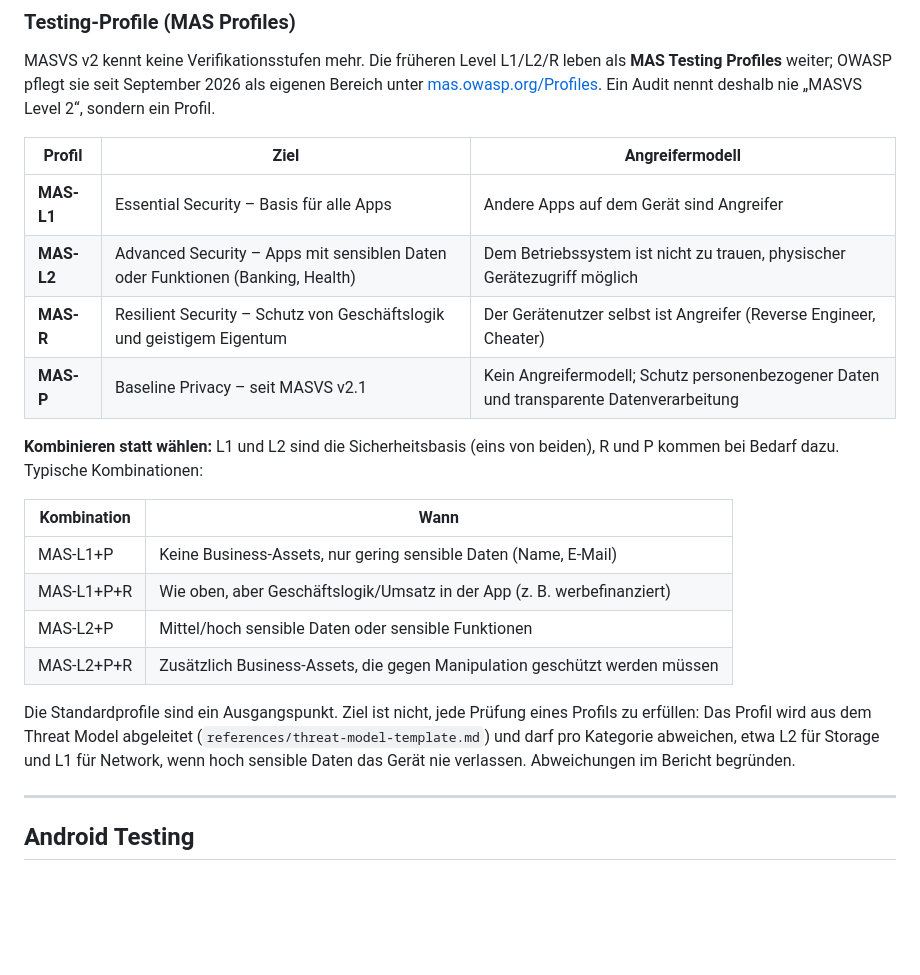
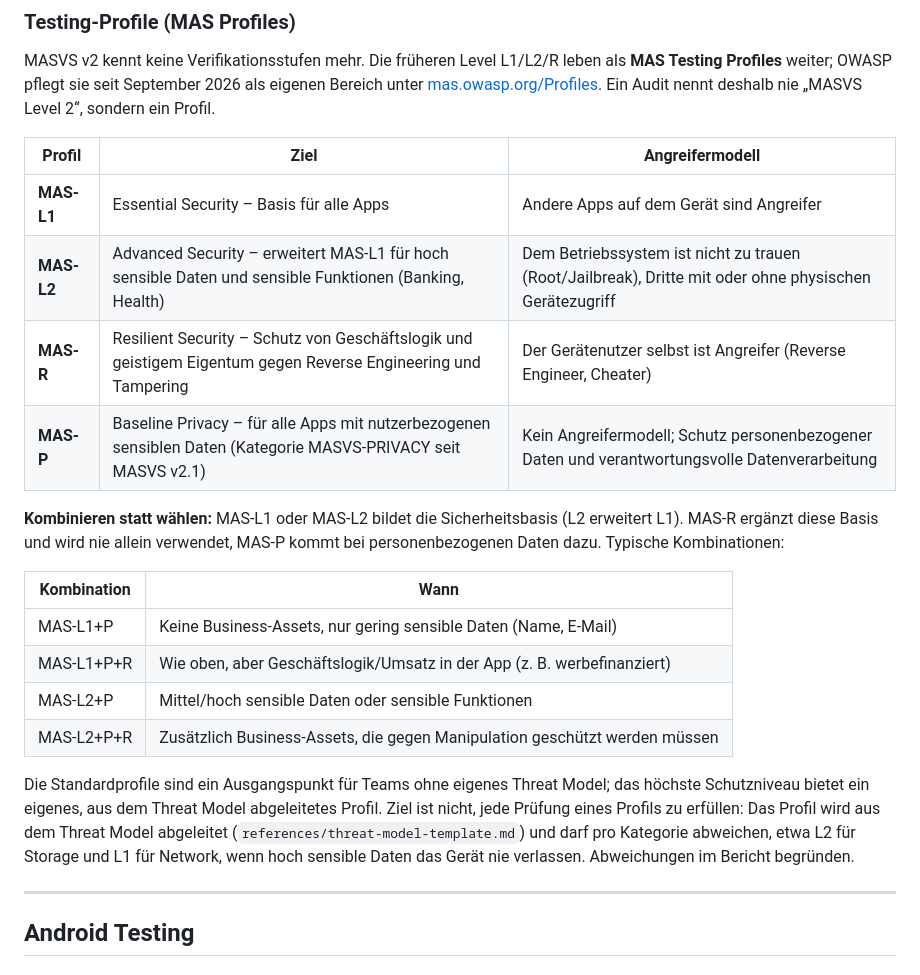
Before and after one commit to GodModeAI2025/owasp-mas-ai-skill, a Markdown page: skill/references/mastg-testing.md, the part around the change. Rendered like a GitHub page; blank space fills up the shorter version.

Commit message:
Align profile table wording with mas.owasp.org/Profiles
Review against the published profile pages (OWASP/mas-website docs/Profiles):
- MAS-L2 extends MAS-L1; attacker model includes third parties with or
  without physical access
- MAS-R augments L1/L2 and is never used standalone
- MAS-P: recommended for apps handling user-sensitive data; the v2.1 note
  refers to the MASVS-PRIVACY category, not to the profile page
- Default profiles are a fallback; a custom threat-model-based profile is
  the recommended approach

Co-Authored-By: Claude Opus 5 (1M context) <noreply@anthropic.com>

```diff
--- a/skill/references/mastg-testing.md
+++ b/skill/references/mastg-testing.md
@@ -27,11 +27,11 @@ MASVS v2 kennt keine Verifikationsstufen mehr. Die früheren Level L1/L2/R leben
 | Profil | Ziel | Angreifermodell |
 |---|---|---|
 | **MAS-L1** | Essential Security – Basis für alle Apps | Andere Apps auf dem Gerät sind Angreifer |
-| **MAS-L2** | Advanced Security – Apps mit sensiblen Daten oder Funktionen (Banking, Health) | Dem Betriebssystem ist nicht zu trauen, physischer Gerätezugriff möglich |
-| **MAS-R** | Resilient Security – Schutz von Geschäftslogik und geistigem Eigentum | Der Gerätenutzer selbst ist Angreifer (Reverse Engineer, Cheater) |
-| **MAS-P** | Baseline Privacy – seit MASVS v2.1 | Kein Angreifermodell; Schutz personenbezogener Daten und transparente Datenverarbeitung |
+| **MAS-L2** | Advanced Security – erweitert MAS-L1 für hoch sensible Daten und sensible Funktionen (Banking, Health) | Dem Betriebssystem ist nicht zu trauen (Root/Jailbreak), Dritte mit oder ohne physischen Gerätezugriff |
+| **MAS-R** | Resilient Security – Schutz von Geschäftslogik und geistigem Eigentum gegen Reverse Engineering und Tampering | Der Gerätenutzer selbst ist Angreifer (Reverse Engineer, Cheater) |
+| **MAS-P** | Baseline Privacy – für alle Apps mit nutzerbezogenen sensiblen Daten (Kategorie MASVS-PRIVACY seit MASVS v2.1) | Kein Angreifermodell; Schutz personenbezogener Daten und verantwortungsvolle Datenverarbeitung |
 
-**Kombinieren statt wählen:** L1 und L2 sind die Sicherheitsbasis (eins von beiden), R und P kommen bei Bedarf dazu. Typische Kombinationen:
+**Kombinieren statt wählen:** MAS-L1 oder MAS-L2 bildet die Sicherheitsbasis (L2 erweitert L1). MAS-R ergänzt diese Basis und wird nie allein verwendet, MAS-P kommt bei personenbezogenen Daten dazu. Typische Kombinationen:
 
 | Kombination | Wann |
 |---|---|
@@ -40,7 +40,7 @@ MASVS v2 kennt keine Verifikationsstufen mehr. Die früheren Level L1/L2/R leben
 | MAS-L2+P | Mittel/hoch sensible Daten oder sensible Funktionen |
 | MAS-L2+P+R | Zusätzlich Business-Assets, die gegen Manipulation geschützt werden müssen |
 
-Die Standardprofile sind ein Ausgangspunkt. Ziel ist nicht, jede Prüfung eines Profils zu erfüllen: Das Profil wird aus dem Threat Model abgeleitet (`references/threat-model-template.md`) und darf pro Kategorie abweichen, etwa L2 für Storage und L1 für Network, wenn hoch sensible Daten das Gerät nie verlassen. Abweichungen im Bericht begründen.
+Die Standardprofile sind ein Ausgangspunkt für Teams ohne eigenes Threat Model; das höchste Schutzniveau bietet ein eigenes, aus dem Threat Model abgeleitetes Profil. Ziel ist nicht, jede Prüfung eines Profils zu erfüllen: Das Profil wird aus dem Threat Model abgeleitet (`references/threat-model-template.md`) und darf pro Kategorie abweichen, etwa L2 für Storage und L1 für Network, wenn hoch sensible Daten das Gerät nie verlassen. Abweichungen im Bericht begründen.
 
 ---
 
```
